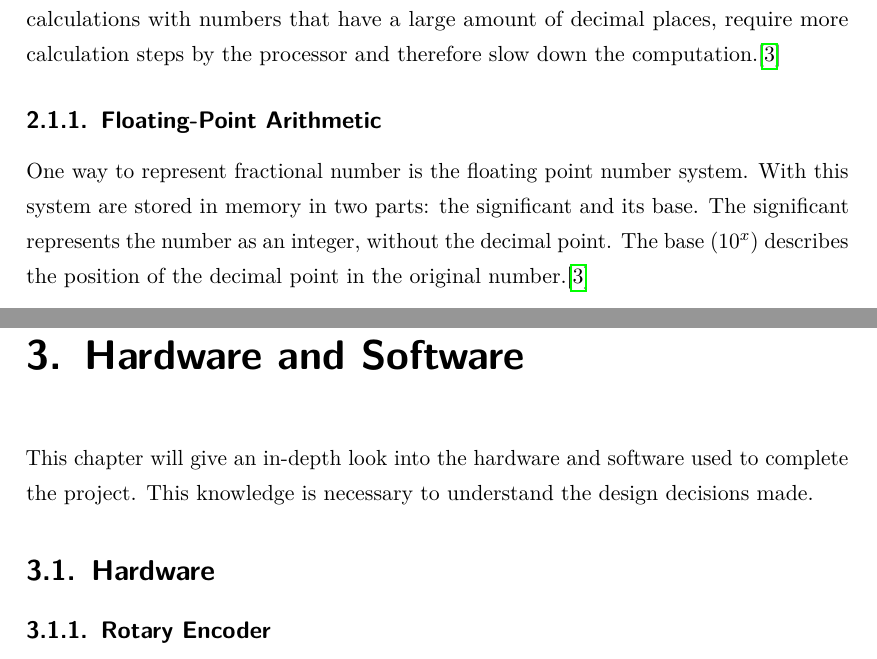
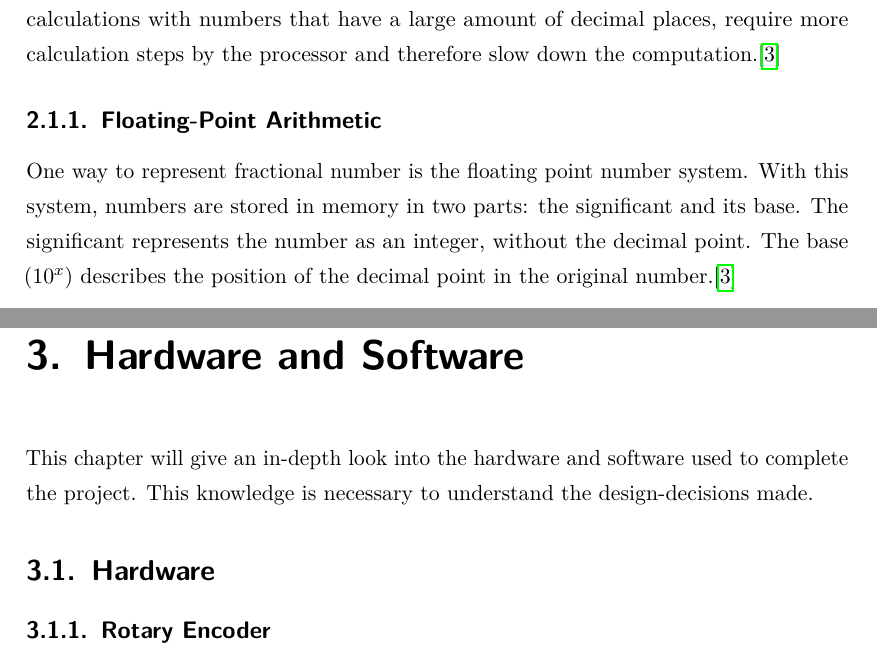
Before and after one commit to lukasschwoerer/MechProjELS, a LaTeX thesis (Report/65283 ELS Mech Proj.tex, which reads Report/HardwareSoftware.tex, Report/Theoretical_Background.tex): two parts of pages 12 and 15 of 56, joined at a grey line, cut so that both start at the same text. Compiled offline with pdfLaTeX.

Commit message:
Found some more typos

```diff
--- a/Report/HardwareSoftware.tex
+++ b/Report/HardwareSoftware.tex
@@ -1,7 +1,7 @@
 \chapter{Hardware and Software}
 \label{hardwareandsoftware}
 
-This chapter will give an in-depth look into the hardware and software used to complete the project. This knowledge is necessary to understand the design decisions made.
+This chapter will give an in-depth look into the hardware and software used to complete the project. This knowledge is necessary to understand the design-decisions made.
 
 \section{Hardware}
 
--- a/Report/Theoretical_Background.tex
+++ b/Report/Theoretical_Background.tex
@@ -10,7 +10,7 @@ This can lead to rounding errors that can have a significant impact on the preci
 Further, calculations with numbers that have a large amount of decimal places, require more calculation steps by the processor and therefore slow down the computation.\cite{quarteroni2007numerical}
 
 \subsection{Floating-Point Arithmetic}
-One way to represent fractional number is the floating point number system. With this system are stored in memory in two parts: the significant and its base. The significant represents the number as an integer, without the decimal point.
+One way to represent fractional number is the floating point number system. With this system, numbers are stored in memory in two parts: the significant and its base. The significant represents the number as an integer, without the decimal point.
 The base ($10^x$) describes the position of the decimal point in the original number.\cite{quarteroni2007numerical}
 
 \subsection{Fixed-Point Arithmetic}
```
